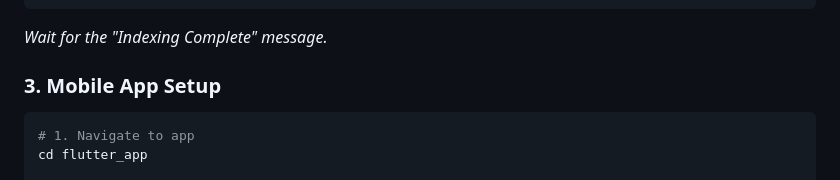
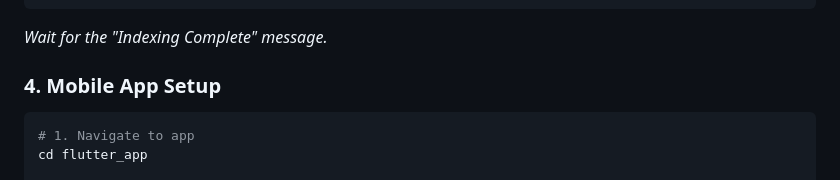
Before and after one commit to rocksolid911/siksha_sathi_siksha_lokam_hackathon, a Markdown page: README.md, the part around the change. Rendered like a GitHub page.

Commit message:
Update section number for Mobile App Setup

````diff
--- a/README.md
+++ b/README.md
@@ -317,7 +317,7 @@ python -c "from rag.indexer import index_ncf_pdf; index_ncf_pdf()"
 
 *Wait for the "Indexing Complete" message.*
 
-### 3. Mobile App Setup
+### 4. Mobile App Setup
 
 ```bash
 # 1. Navigate to app
````
